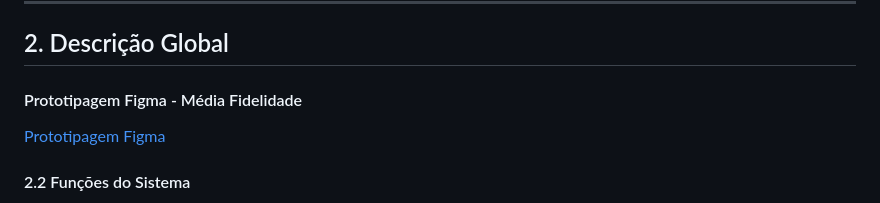
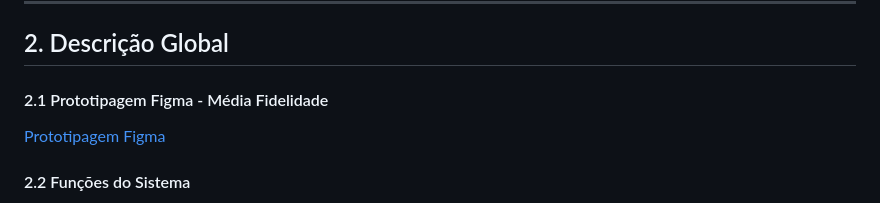
Before and after one commit to inumaki-david/Geek-Hub, a Markdown page: README.md, the part around the change. Rendered like a GitHub page.

Commit message:
atualização da seção de prototipagem Figma no README para incluir numeração

```diff
--- a/README.md
+++ b/README.md
@@ -109,7 +109,7 @@ Além disso, o sistema busca aplicar na prática conceitos de desenvolvimento we
 
 ## 2. Descrição Global
 
-#### Prototipagem Figma - Média Fidelidade
+#### 2.1 Prototipagem Figma - Média Fidelidade
 
 [Prototipagem Figma](https://www.figma.com/design/i6kSmnOXzrAJUnJAjW2FNw/Prototipagem---Geek-Hub?node-id=0-1&t=ekYmz7CDrs0KIXR7-1)
 
```
